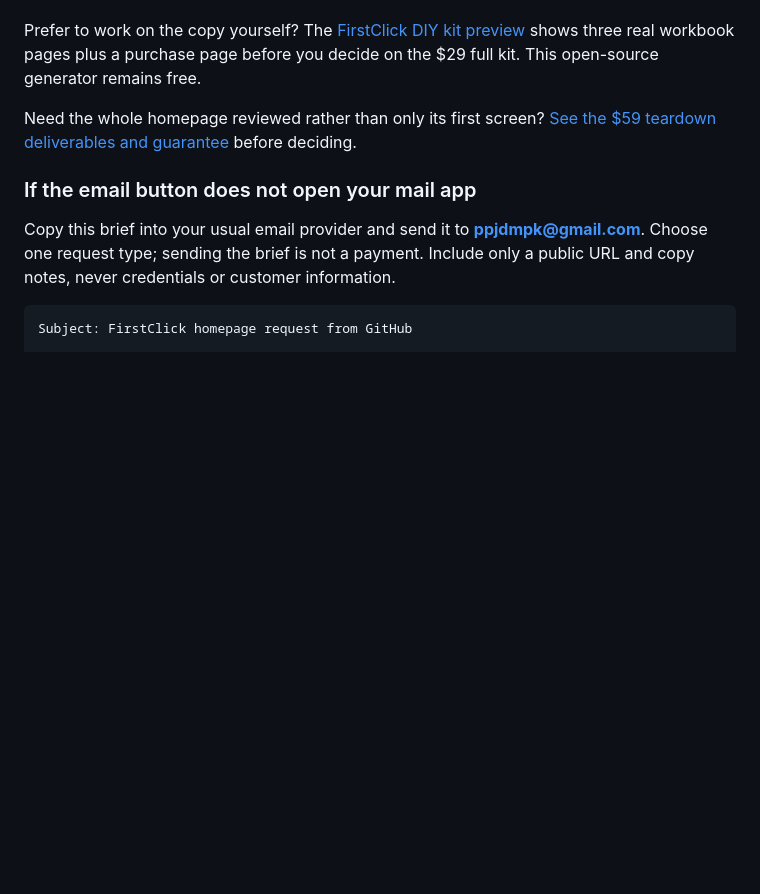
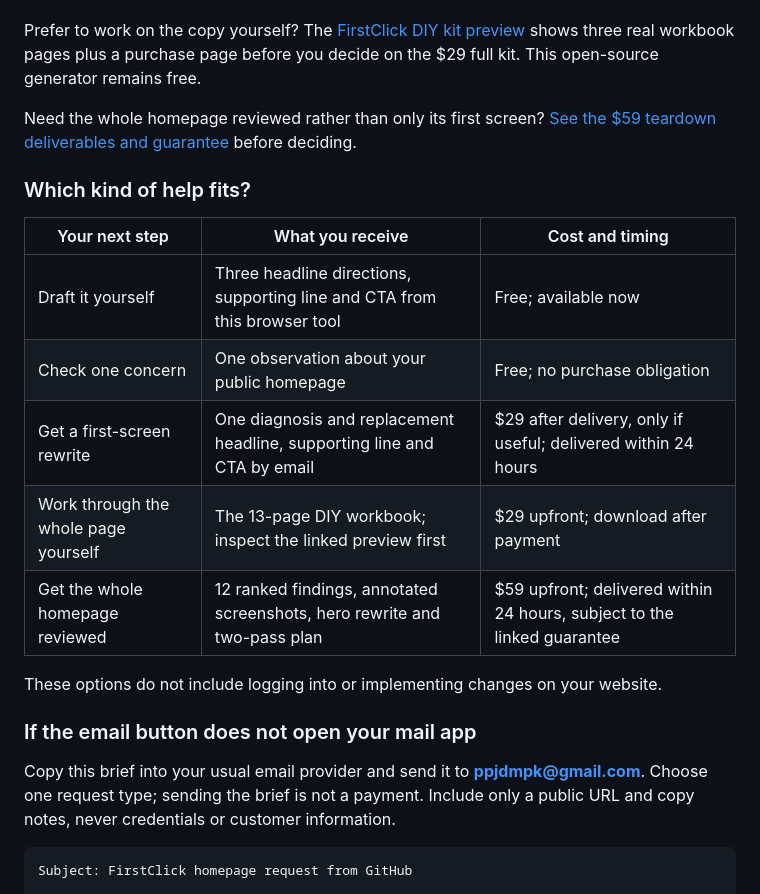
Before and after one commit to ELYASIBKR/firstclick-headline-generator, a Markdown page: README.md, the part around the change. Drawn GitHub-style; blank space fills up the shorter version.

Commit message:
Clarify free and paid offer selection for repository visitors

```diff
--- a/README.md
+++ b/README.md
@@ -112,6 +112,18 @@ Prefer to work on the copy yourself? The [FirstClick DIY kit preview](https://fi
 
 Need the whole homepage reviewed rather than only its first screen? [See the $59 teardown deliverables and guarantee](https://firstclick-fix.ppjdmpk.chatgpt.site/#checkout) before deciding.
 
+### Which kind of help fits?
+
+| Your next step | What you receive | Cost and timing |
+| --- | --- | --- |
+| Draft it yourself | Three headline directions, supporting line and CTA from this browser tool | Free; available now |
+| Check one concern | One observation about your public homepage | Free; no purchase obligation |
+| Get a first-screen rewrite | One diagnosis and replacement headline, supporting line and CTA by email | $29 after delivery, only if useful; delivered within 24 hours |
+| Work through the whole page yourself | The 13-page DIY workbook; inspect the linked preview first | $29 upfront; download after payment |
+| Get the whole homepage reviewed | 12 ranked findings, annotated screenshots, hero rewrite and two-pass plan | $59 upfront; delivered within 24 hours, subject to the linked guarantee |
+
+These options do not include logging into or implementing changes on your website.
+
 ### If the email button does not open your mail app
 
 Copy this brief into your usual email provider and send it to **ppjdmpk@gmail.com**.
```
